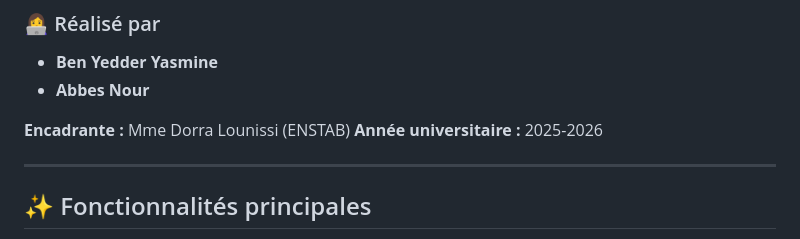
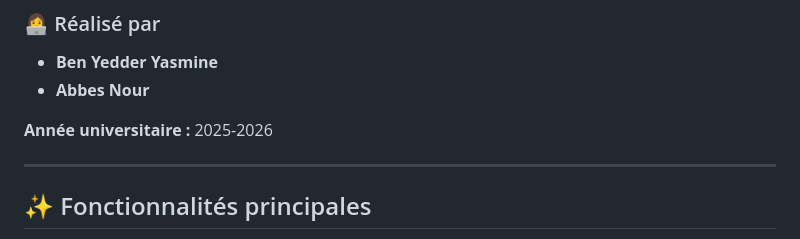
Before and after one commit to yasminebyedder/PolyKids-AI-Application-ducative-, a Markdown page: README.md, the part around the change. Drawn GitHub-style.

```diff
--- a/README.md
+++ b/README.md
@@ -16,7 +16,6 @@ Les méthodes d'apprentissage traditionnelles montrent parfois leurs limites en
 - **Ben Yedder Yasmine**
 - **Abbes Nour**
 
-**Encadrante :** Mme Dorra Lounissi (ENSTAB)
 **Année universitaire :** 2025-2026
 
 ---
```
